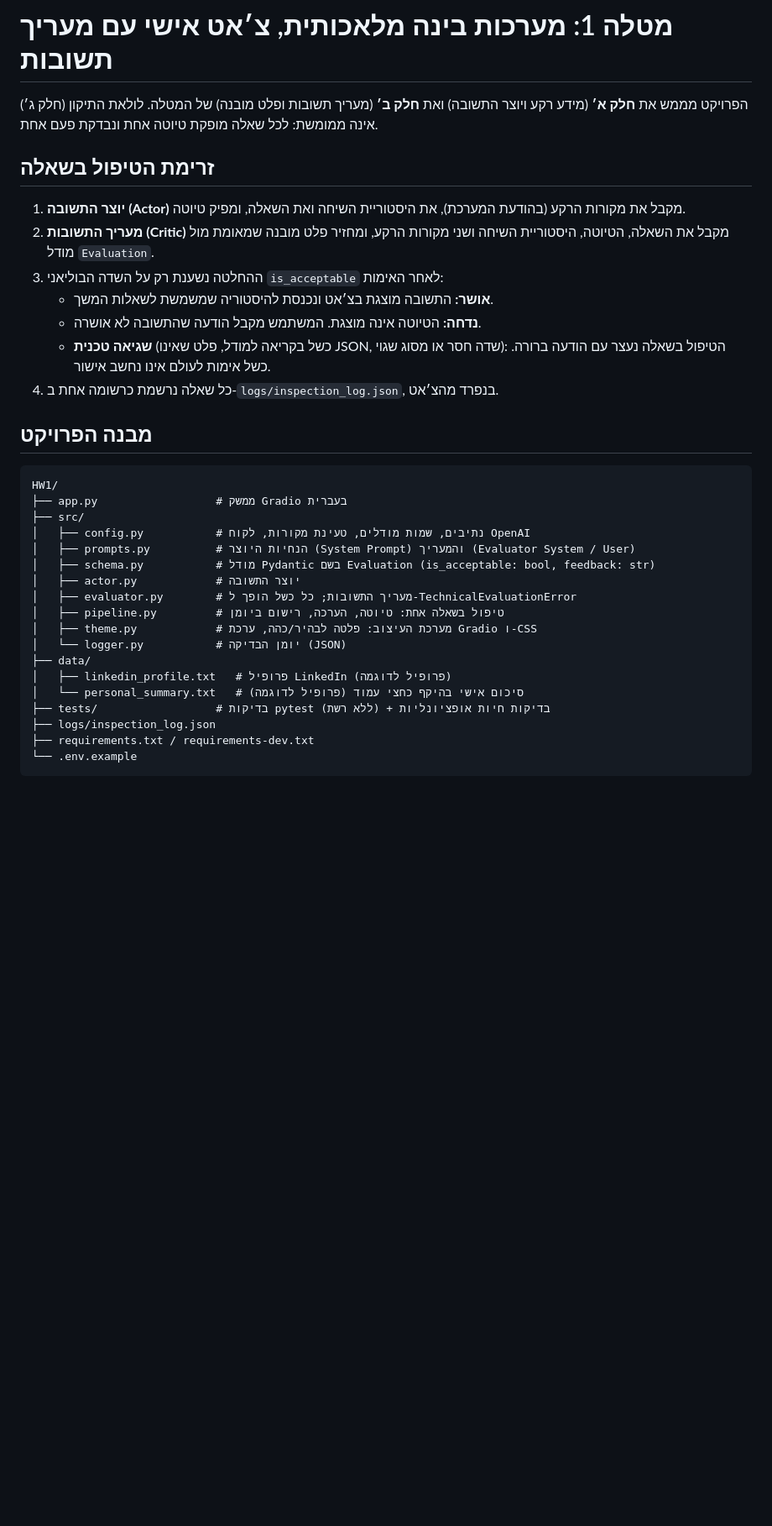
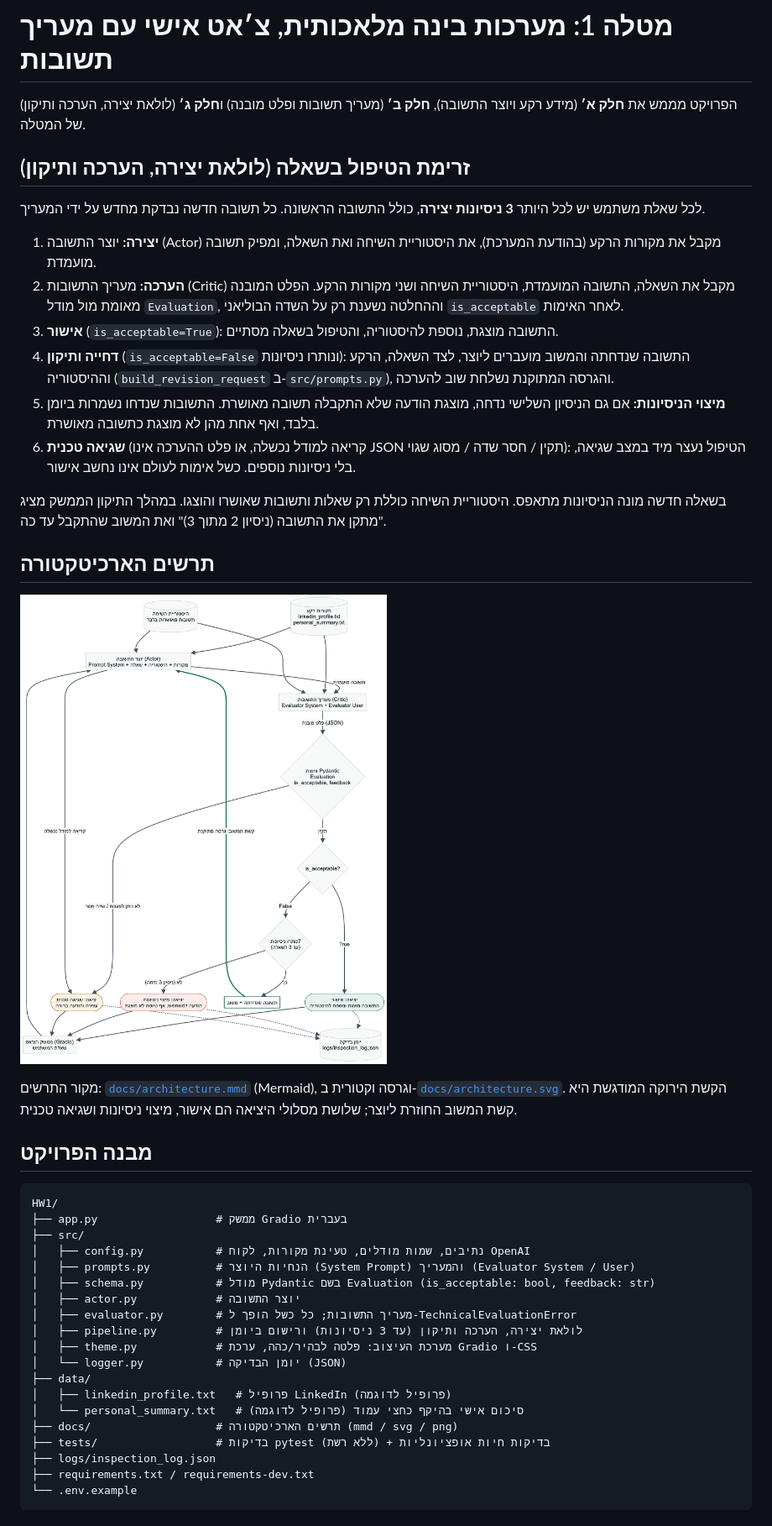
Before and after one commit to LiadPilosof/HW1-agents, a Markdown page: README.md, the part around one of its changes. Shown at 84% size. GitHub-like rendering; pictures changed too: docs/architecture.png (added); blank space fills up the shorter version.

```diff
--- a/README.md
+++ b/README.md
@@ -1,17 +1,25 @@
 # מטלה 1: מערכות בינה מלאכותית, צ׳אט אישי עם מעריך תשובות
 
-הפרויקט מממש את **חלק א׳** (מידע רקע ויוצר התשובה) ואת **חלק ב׳** (מעריך תשובות ופלט מובנה) של המטלה.
-לולאת התיקון (חלק ג׳) אינה ממומשת: לכל שאלה מופקת טיוטה אחת ונבדקת פעם אחת.
+הפרויקט מממש את **חלק א׳** (מידע רקע ויוצר התשובה), **חלק ב׳** (מעריך תשובות ופלט מובנה) ו**חלק ג׳** (לולאת יצירה, הערכה ותיקון) של המטלה.
 
-## זרימת הטיפול בשאלה
+## זרימת הטיפול בשאלה (לולאת יצירה, הערכה ותיקון)
 
-1. **יוצר התשובה (Actor)** מקבל את מקורות הרקע (בהודעת המערכת), את היסטוריית השיחה ואת השאלה, ומפיק טיוטה.
-2. **מעריך התשובות (Critic)** מקבל את השאלה, הטיוטה, היסטוריית השיחה ושני מקורות הרקע, ומחזיר פלט מובנה שמאומת מול מודל `Evaluation`.
-3. ההחלטה נשענת רק על השדה הבוליאני `is_acceptable` לאחר האימות:
-   - **אושר:** התשובה מוצגת בצ׳אט ונכנסת להיסטוריה שמשמשת לשאלות המשך.
-   - **נדחה:** הטיוטה אינה מוצגת. המשתמש מקבל הודעה שהתשובה לא אושרה.
-   - **שגיאה טכנית** (כשל בקריאה למודל, פלט שאינו JSON, שדה חסר או מסוג שגוי): הטיפול בשאלה נעצר עם הודעה ברורה. כשל אימות לעולם אינו נחשב אישור.
-4. כל שאלה נרשמת כרשומה אחת ב-`logs/inspection_log.json`, בנפרד מהצ׳אט.
+לכל שאלת משתמש יש לכל היותר **3 ניסיונות יצירה**, כולל התשובה הראשונה. כל תשובה חדשה נבדקת מחדש על ידי המעריך.
+
+1. **יצירה:** יוצר התשובה (Actor) מקבל את מקורות הרקע (בהודעת המערכת), את היסטוריית השיחה ואת השאלה, ומפיק תשובה מועמדת.
+2. **הערכה:** מעריך התשובות (Critic) מקבל את השאלה, התשובה המועמדת, היסטוריית השיחה ושני מקורות הרקע. הפלט המובנה מאומת מול מודל `Evaluation`, וההחלטה נשענת רק על השדה הבוליאני `is_acceptable` לאחר האימות.
+3. **אישור** (`is_acceptable=True`): התשובה מוצגת, נוספת להיסטוריה, והטיפול בשאלה מסתיים.
+4. **דחייה ותיקון** (`is_acceptable=False` ונותרו ניסיונות): התשובה שנדחתה והמשוב מועברים ליוצר, לצד השאלה, הרקע וההיסטוריה (`build_revision_request` ב-`src/prompts.py`), והגרסה המתוקנת נשלחת שוב להערכה.
+5. **מיצוי הניסיונות:** אם גם הניסיון השלישי נדחה, מוצגת הודעה שלא התקבלה תשובה מאושרת. התשובות שנדחו נשמרות ביומן בלבד, ואף אחת מהן לא מוצגת כתשובה מאושרת.
+6. **שגיאה טכנית** (קריאה למודל נכשלה, או פלט ההערכה אינו JSON תקין / חסר שדה / מסוג שגוי): הטיפול נעצר מיד במצב שגיאה, בלי ניסיונות נוספים. כשל אימות לעולם אינו נחשב אישור.
+
+בשאלה חדשה מונה הניסיונות מתאפס. היסטוריית השיחה כוללת רק שאלות ותשובות שאושרו והוצגו. במהלך התיקון הממשק מציג "מתקן את התשובה (ניסיון 2 מתוך 3)" ואת המשוב שהתקבל עד כה.
+
+## תרשים הארכיטקטורה
+
+![תרשים הארכיטקטורה](docs/architecture.png)
+
+מקור התרשים: [`docs/architecture.mmd`](docs/architecture.mmd) (Mermaid), וגרסה וקטורית ב-[`docs/architecture.svg`](docs/architecture.svg). הקשת הירוקה המודגשת היא קשת המשוב החוזרת ליוצר; שלושת מסלולי היציאה הם אישור, מיצוי ניסיונות ושגיאה טכנית.
 
 ## מבנה הפרויקט
 
@@ -24,12 +32,13 @@ HW1/
 │   ├── schema.py           # מודל Pydantic בשם Evaluation (is_acceptable: bool, feedback: str)
 │   ├── actor.py            # יוצר התשובה
 │   ├── evaluator.py        # מעריך התשובות; כל כשל הופך ל-TechnicalEvaluationError
-│   ├── pipeline.py         # טיפול בשאלה אחת: טיוטה, הערכה, רישום ביומן
+│   ├── pipeline.py         # לולאת יצירה, הערכה ותיקון (עד 3 ניסיונות) ורישום ביומן
 │   ├── theme.py            # מערכת העיצוב: פלטה לבהיר/כהה, ערכת Gradio ו-CSS
 │   └── logger.py           # יומן הבדיקה (JSON)
 ├── data/
 │   ├── linkedin_profile.txt   # פרופיל LinkedIn (פרופיל לדוגמה)
 │   └── personal_summary.txt   # סיכום אישי בהיקף כחצי עמוד (פרופיל לדוגמה)
+├── docs/                   # תרשים הארכיטקטורה (mmd / svg / png)
 ├── tests/                  # בדיקות pytest (ללא רשת) + בדיקות חיות אופציונליות
 ├── logs/inspection_log.json
 ├── requirements.txt / requirements-dev.txt
```
Also changed, not shown: other parts of README.md (+9 -4 lines), 12 other files.
